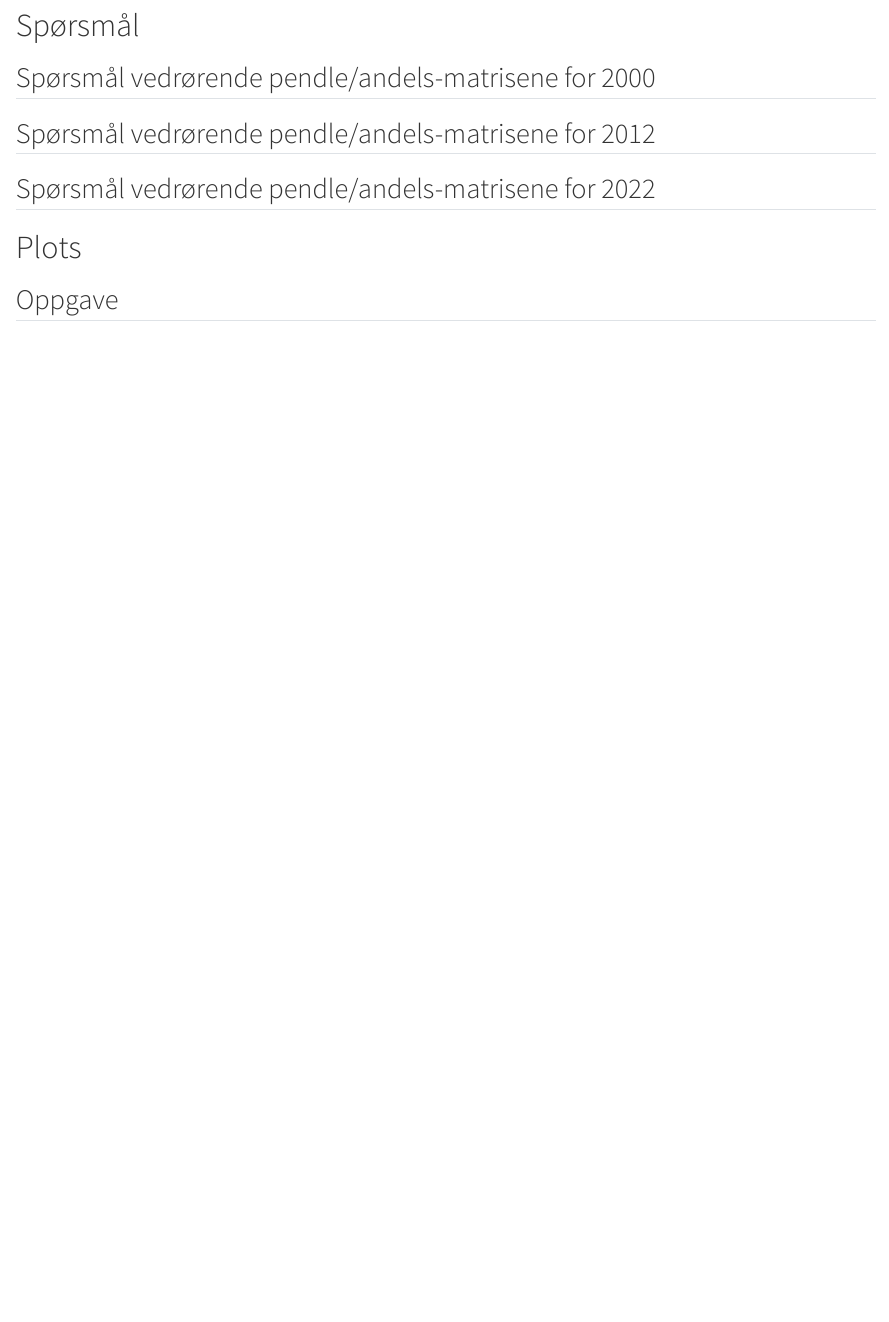
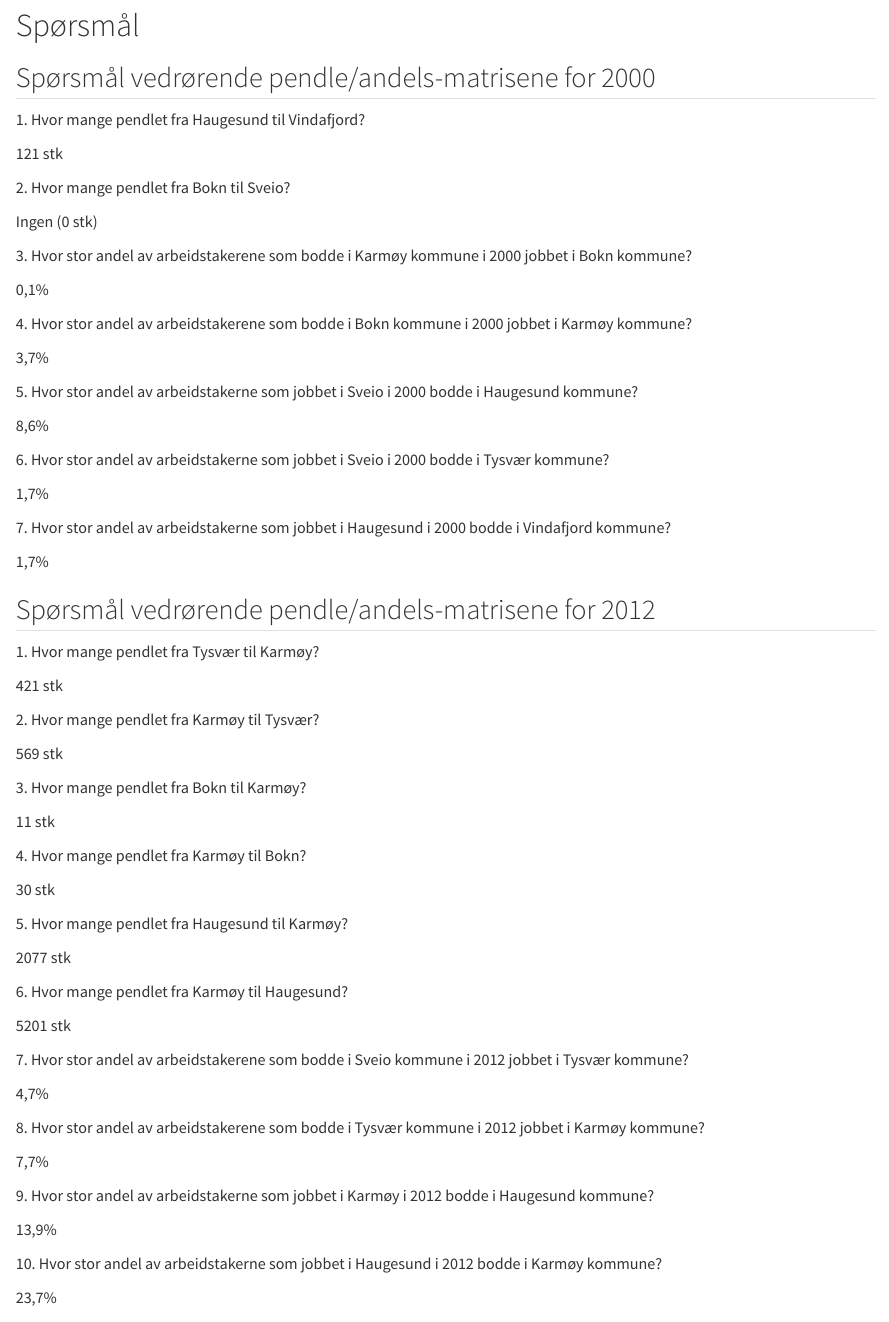
Before and after one commit to agjest/NewAssignment3, a Quarto document (Assignment3h23.qmd): the page in a window 1100 px wide, from 9500 px down. Rendered offline with R 4.5, knitr and Pandoc in place of Quarto, with nearby package versions; some code elsewhere in the file could not run offline; long lines of code are wrapped.

Commit message:
Lagt til spørsmål

```diff
--- a/Assignment3h23.qmd
+++ b/Assignment3h23.qmd
@@ -416,6 +416,94 @@ print(p2022_arb_percent)
 
 ## Spørsmål vedrørende pendle/andels-matrisene for 2000
 
+1\.
+Hvor mange pendlet fra Haugesund til Vindafjord?
+
+121 stk
+
+2\.
+Hvor mange pendlet fra Bokn til Sveio?
+
+Ingen (0 stk)
+
+3\.
+Hvor stor andel av arbeidstakerene som bodde i Karmøy kommune i 2000 jobbet i Bokn kommune?
+
+0,1%
+
+4\.
+Hvor stor andel av arbeidstakerene som bodde i Bokn kommune i 2000 jobbet i Karmøy kommune?
+
+3,7%
+
+5\.
+Hvor stor andel av arbeidstakerne som jobbet i Sveio i 2000 bodde i Haugesund kommune?
+
+8,6%
+
+6\.
+Hvor stor andel av arbeidstakerne som jobbet i Sveio i 2000 bodde i Tysvær kommune?
+
+1,7%
+
+7\.
+Hvor stor andel av arbeidstakerne som jobbet i Haugesund i 2000 bodde i Vindafjord kommune?
+
+1,7%
+
 ## Spørsmål vedrørende pendle/andels-matrisene for 2012
 
+1\.
+Hvor mange pendlet fra Tysvær til Karmøy?
+
+421 stk
+
+2\.
+Hvor mange pendlet fra Karmøy til Tysvær?
+
+569 stk
+
+3\.
+Hvor mange pendlet fra Bokn til Karmøy?
+
+11 stk
+
+4\.
+Hvor mange pendlet fra Karmøy til Bokn?
+
+30 stk
+
+5\.
+Hvor mange pendlet fra Haugesund til Karmøy?
+
+2077 stk
+
+6\.
+Hvor mange pendlet fra Karmøy til Haugesund?
+
+5201 stk
+
+7\.
+Hvor stor andel av arbeidstakerene som bodde i Sveio kommune i 2012 jobbet i Tysvær kommune?
+
+4,7%
+
+8\.
+Hvor stor andel av arbeidstakerene som bodde i Tysvær kommune i 2012 jobbet i Karmøy kommune?
+
+7,7%
+
+9\.
+Hvor stor andel av arbeidstakerne som jobbet i Karmøy i 2012 bodde i Haugesund kommune?
+
+13,9%
+
+10\.
+Hvor stor andel av arbeidstakerne som jobbet i Haugesund i 2012 bodde i Karmøy kommune?
+
+23,7%
+
 ## Spørsmål vedrørende pendle/andels-matrisene for 2022
+
+1\.
+Hvor mange pendlet fra Tysvær til Karmøy?
@@ -421,0 +513,2 @@ print(p2022_arb_percent)
+2\.
+Hvor mange pendlet fra Karmøy til Tysvær?
@@ -421,0 +518,2 @@ print(p2022_arb_percent)
+3\.
+Hvor mange pendlet fra Bokn til Karmøy?
@@ -421,0 +523,2 @@ print(p2022_arb_percent)
+4\.
+Hvor mange pendlet fra Karmøy til Bokn?
@@ -421,0 +528,2 @@ print(p2022_arb_percent)
+5\.
+Hvor mange pendlet fra Haugesund til Karmøy?
@@ -421,0 +533,2 @@ print(p2022_arb_percent)
+6\.
+Hvor mange pendlet fra Karmøy til Haugesund?
@@ -421,0 +538,2 @@ print(p2022_arb_percent)
+7\.
+Hvor stor andel av arbeidstakerne som jobbet i Karmøy i 2011 bodde i Haugesund kommune?
@@ -422,3 +543,7 @@ print(p2022_arb_percent)
+8\.
+Hvor stor andel av arbeidstakerne som jobbet i Haugesund i 2011 bodde i Karmøy kommune?
+
+23,2%
 
 # Plots
 
```
Also changed, not shown: Assignment3h23.qmd (21 more changed lines).
